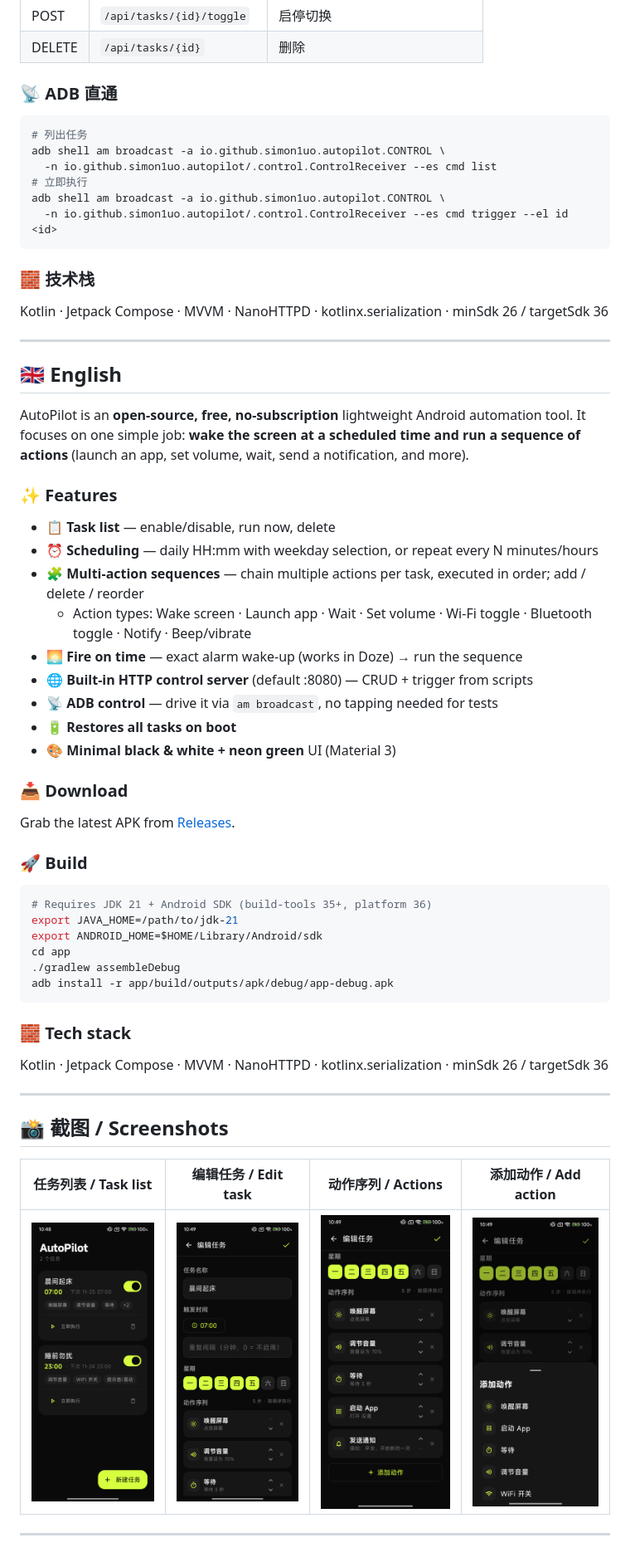
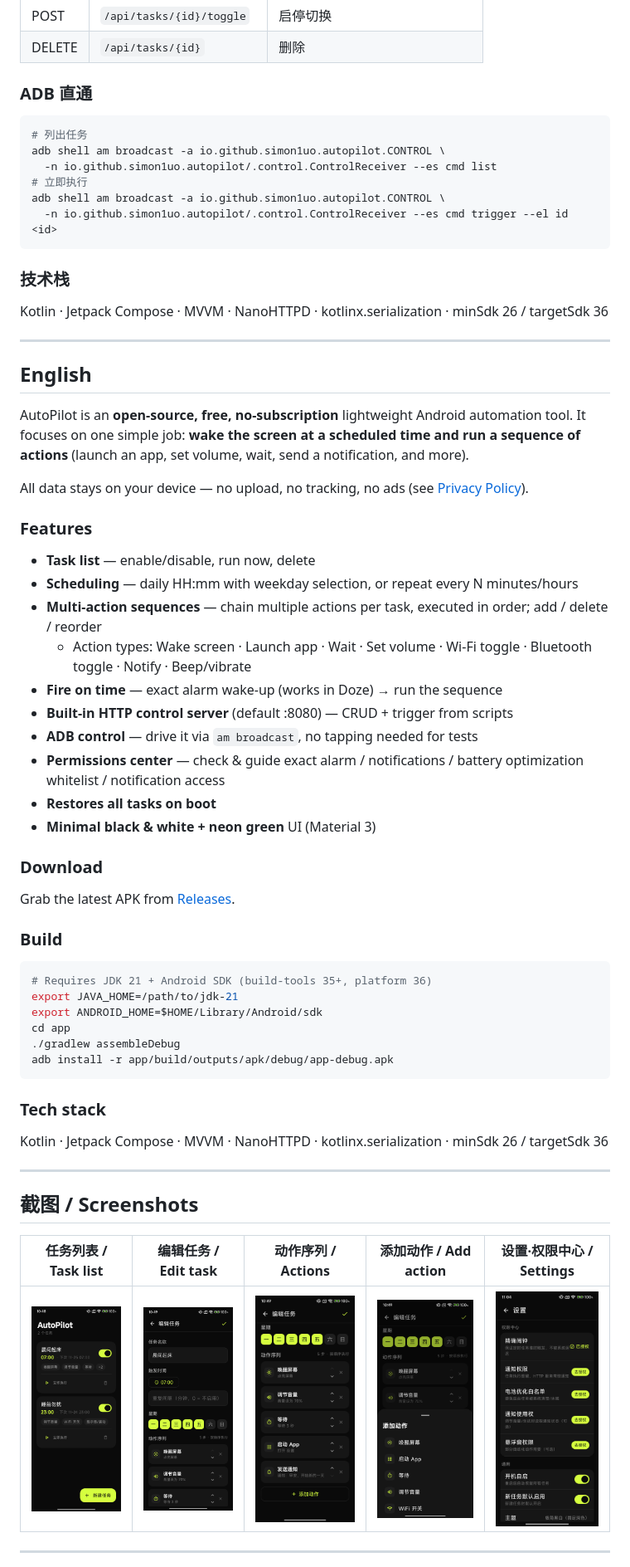
Before and after one commit to simon1uo/AutoPilot, a Markdown page: README.md, the part around one of its changes. Shown at 83% size. GitHub-like rendering; pictures changed too: docs/screenshots/05-settings.png (added).

````diff
--- a/README.md
+++ b/README.md
@@ -62,7 +63,7 @@ adb install -r app/build/outputs/apk/debug/app-debug.apk
 | POST | `/api/tasks/{id}/toggle` | 启停切换 |
 | DELETE | `/api/tasks/{id}` | 删除 |
 
-### 📡 ADB 直通
+### ADB 直通
 ```bash
 # 列出任务
 adb shell am broadcast -a io.github.simon1uo.autopilot.CONTROL \
@@ -72,32 +73,35 @@ adb shell am broadcast -a io.github.simon1uo.autopilot.CONTROL \
   -n io.github.simon1uo.autopilot/.control.ControlReceiver --es cmd trigger --el id <id>
 ```
 
-### 🧱 技术栈
+### 技术栈
 Kotlin · Jetpack Compose · MVVM · NanoHTTPD · kotlinx.serialization · minSdk 26 / targetSdk 36
 
 ---
 
-## 🇬🇧 English
+## English
 
 AutoPilot is an **open-source, free, no-subscription** lightweight Android automation tool.
 It focuses on one simple job: **wake the screen at a scheduled time and run a sequence of actions**
 (launch an app, set volume, wait, send a notification, and more).
 
-### ✨ Features
-- 📋 **Task list** — enable/disable, run now, delete
-- ⏰ **Scheduling** — daily HH:mm with weekday selection, or repeat every N minutes/hours
-- 🧩 **Multi-action sequences** — chain multiple actions per task, executed in order; add / delete / reorder
+All data stays on your device — no upload, no tracking, no ads (see [Privacy Policy](PRIVACY.md)).
+
+### Features
+- **Task list** — enable/disable, run now, delete
+- **Scheduling** — daily HH:mm with weekday selection, or repeat every N minutes/hours
+- **Multi-action sequences** — chain multiple actions per task, executed in order; add / delete / reorder
   - Action types: Wake screen · Launch app · Wait · Set volume · Wi-Fi toggle · Bluetooth toggle · Notify · Beep/vibrate
-- 🌅 **Fire on time** — exact alarm wake-up (works in Doze) → run the sequence
-- 🌐 **Built-in HTTP control server** (default :8080) — CRUD + trigger from scripts
-- 📡 **ADB control** — drive it via `am broadcast`, no tapping needed for tests
-- 🔋 **Restores all tasks on boot**
-- 🎨 **Minimal black & white + neon green** UI (Material 3)
+- **Fire on time** — exact alarm wake-up (works in Doze) → run the sequence
+- **Built-in HTTP control server** (default :8080) — CRUD + trigger from scripts
+- **ADB control** — drive it via `am broadcast`, no tapping needed for tests
+- **Permissions center** — check & guide exact alarm / notifications / battery optimization whitelist / notification access
+- **Restores all tasks on boot**
+- **Minimal black & white + neon green** UI (Material 3)
 
-### 📥 Download
+### Download
 Grab the latest APK from [Releases](https://github.com/simon1uo/AutoPilot/releases).
 
-### 🚀 Build
+### Build
 ```bash
 # Requires JDK 21 + Android SDK (build-tools 35+, platform 36)
 export JAVA_HOME=/path/to/jdk-21
@@ -107,18 +111,18 @@ cd app
 adb install -r app/build/outputs/apk/debug/app-debug.apk
 ```
 
-### 🧱 Tech stack
+### Tech stack
 Kotlin · Jetpack Compose · MVVM · NanoHTTPD · kotlinx.serialization · minSdk 26 / targetSdk 36
 
 ---
 
-## 📸 截图 / Screenshots
+## 截图 / Screenshots
 
 <div align="center">
 
-| 任务列表 / Task list | 编辑任务 / Edit task | 动作序列 / Actions | 添加动作 / Add action |
-|:---:|:---:|:---:|:---:|
-| <img src="docs/screenshots/01-task-list.png" width="200"/> | <img src="docs/screenshots/02-task-edit.png" width="200"/> | <img src="docs/screenshots/03-task-actions.png" width="200"/> | <img src="docs/screenshots/04-add-action.png" width="200"/> |
+| 任务列表 / Task list | 编辑任务 / Edit task | 动作序列 / Actions | 添加动作 / Add action | 设置·权限中心 / Settings |
+|:---:|:---:|:---:|:---:|:---:|
+| <img src="docs/screenshots/01-task-list.png" width="180"/> | <img src="docs/screenshots/02-task-edit.png" width="180"/> | <img src="docs/screenshots/03-task-actions.png" width="180"/> | <img src="docs/screenshots/04-add-action.png" width="180"/> | <img src="docs/screenshots/05-settings.png" width="180"/> |
 
 </div>
 
````
Also changed, not shown: other parts of README.md (+19 -18 lines), CHANGELOG.md (+14 -0 lines), LICENSES.md (added, +14 -0 lines), PRIVACY.md (added, +33 -0 lines), 12 other files.
